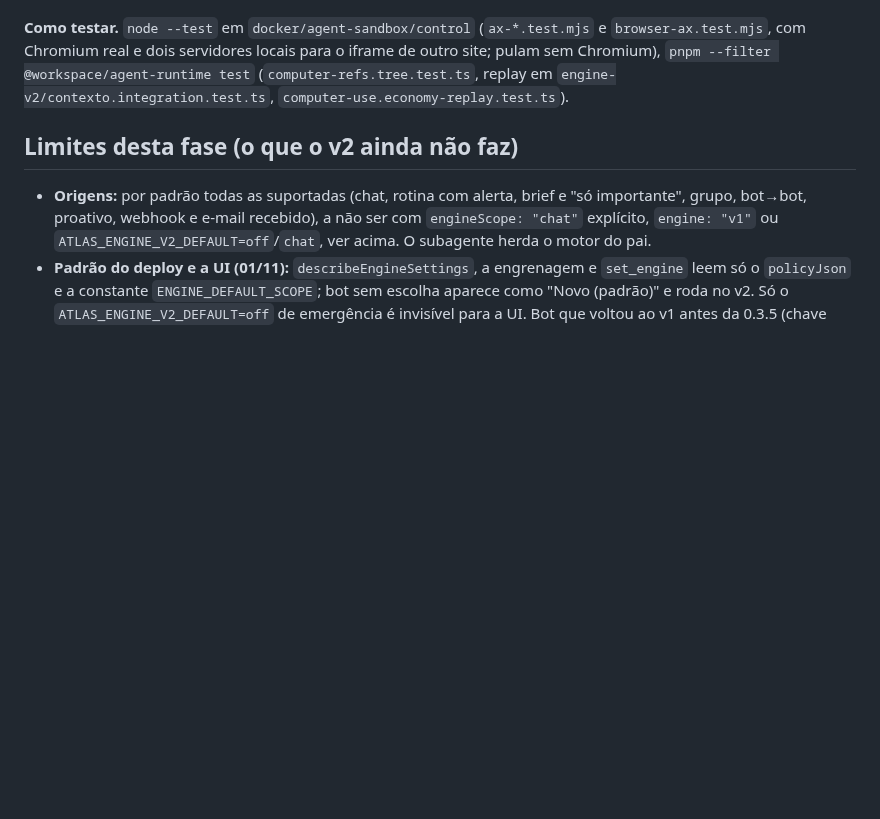
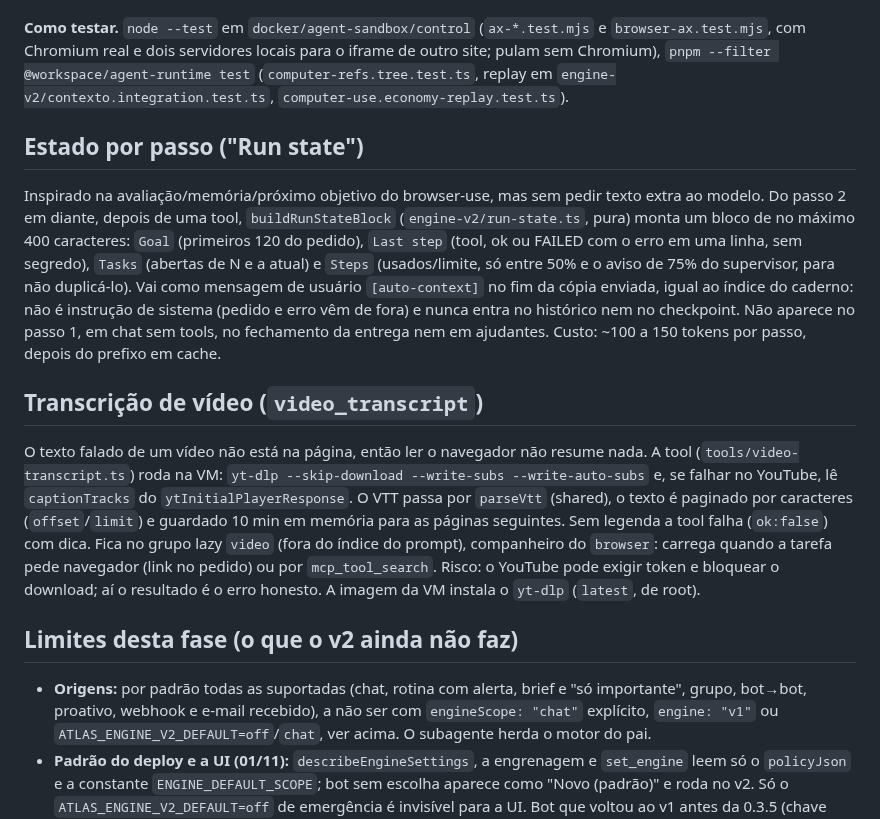
Before and after one commit to ali-ali18/Atlas, a Markdown page: docs/features/motor-v2.md, the part around the change. Rendered like a GitHub page; blank space fills up the shorter version.

Commit message:
docs: changelog e motor-v2 com video_transcript e estado por passo
Co-Authored-By: Claude Sonnet <noreply@anthropic.com>
Claude-Session: https://claude.ai/code/session_01M7bQiDiqGPXYMsnD4vpJK2

```diff
--- a/docs/features/motor-v2.md
+++ b/docs/features/motor-v2.md
@@ -208,6 +208,14 @@ O núcleo do prompt v2 manda continuar até resolver e só parar por decisão, l
 
 **Como testar.** `node --test` em `docker/agent-sandbox/control` (`ax-*.test.mjs` e `browser-ax.test.mjs`, com Chromium real e dois servidores locais para o iframe de outro site; pulam sem Chromium), `pnpm --filter @workspace/agent-runtime test` (`computer-refs.tree.test.ts`, replay em `engine-v2/contexto.integration.test.ts`, `computer-use.economy-replay.test.ts`).
 
+## Estado por passo ("Run state")
+
+Inspirado na avaliação/memória/próximo objetivo do browser-use, mas sem pedir texto extra ao modelo. Do passo 2 em diante, depois de uma tool, `buildRunStateBlock` (`engine-v2/run-state.ts`, pura) monta um bloco de no máximo 400 caracteres: `Goal` (primeiros 120 do pedido), `Last step` (tool, ok ou FAILED com o erro em uma linha, sem segredo), `Tasks` (abertas de N e a atual) e `Steps` (usados/limite, só entre 50% e o aviso de 75% do supervisor, para não duplicá-lo). Vai como mensagem de usuário `[auto-context]` no fim da cópia enviada, igual ao índice do caderno: não é instrução de sistema (pedido e erro vêm de fora) e nunca entra no histórico nem no checkpoint. Não aparece no passo 1, em chat sem tools, no fechamento da entrega nem em ajudantes. Custo: ~100 a 150 tokens por passo, depois do prefixo em cache.
+
+## Transcrição de vídeo (`video_transcript`)
+
+O texto falado de um vídeo não está na página, então ler o navegador não resume nada. A tool (`tools/video-transcript.ts`) roda na VM: `yt-dlp --skip-download --write-subs --write-auto-subs` e, se falhar no YouTube, lê `captionTracks` do `ytInitialPlayerResponse`. O VTT passa por `parseVtt` (shared), o texto é paginado por caracteres (`offset`/`limit`) e guardado 10 min em memória para as páginas seguintes. Sem legenda a tool falha (`ok:false`) com dica. Fica no grupo lazy `video` (fora do índice do prompt), companheiro do `browser`: carrega quando a tarefa pede navegador (link no pedido) ou por `mcp_tool_search`. Risco: o YouTube pode exigir token e bloquear o download; aí o resultado é o erro honesto. A imagem da VM instala o `yt-dlp` (`latest`, de root).
+
 ## Limites desta fase (o que o v2 ainda não faz)
 - **Origens:** por padrão todas as suportadas (chat, rotina com alerta, brief e "só importante", grupo, bot→bot, proativo, webhook e e-mail recebido), a não ser com `engineScope: "chat"` explícito, `engine: "v1"` ou `ATLAS_ENGINE_V2_DEFAULT=off`/`chat`, ver acima. O subagente herda o motor do pai.
 - **Padrão do deploy e a UI (01/11):** `describeEngineSettings`, a engrenagem e `set_engine` leem só o `policyJson` e a constante `ENGINE_DEFAULT_SCOPE`; bot sem escolha aparece como "Novo (padrão)" e roda no v2. Só o `ATLAS_ENGINE_V2_DEFAULT=off` de emergência é invisível para a UI. Bot que voltou ao v1 antes da 0.3.5 (chave removida, sem `engine: "v1"`) agora roda no v2: regrave "Anterior" na engrenagem se quiser mantê-lo no motor anterior.
```
Also changed, not shown: CHANGELOG.md (+2 -0 lines).
